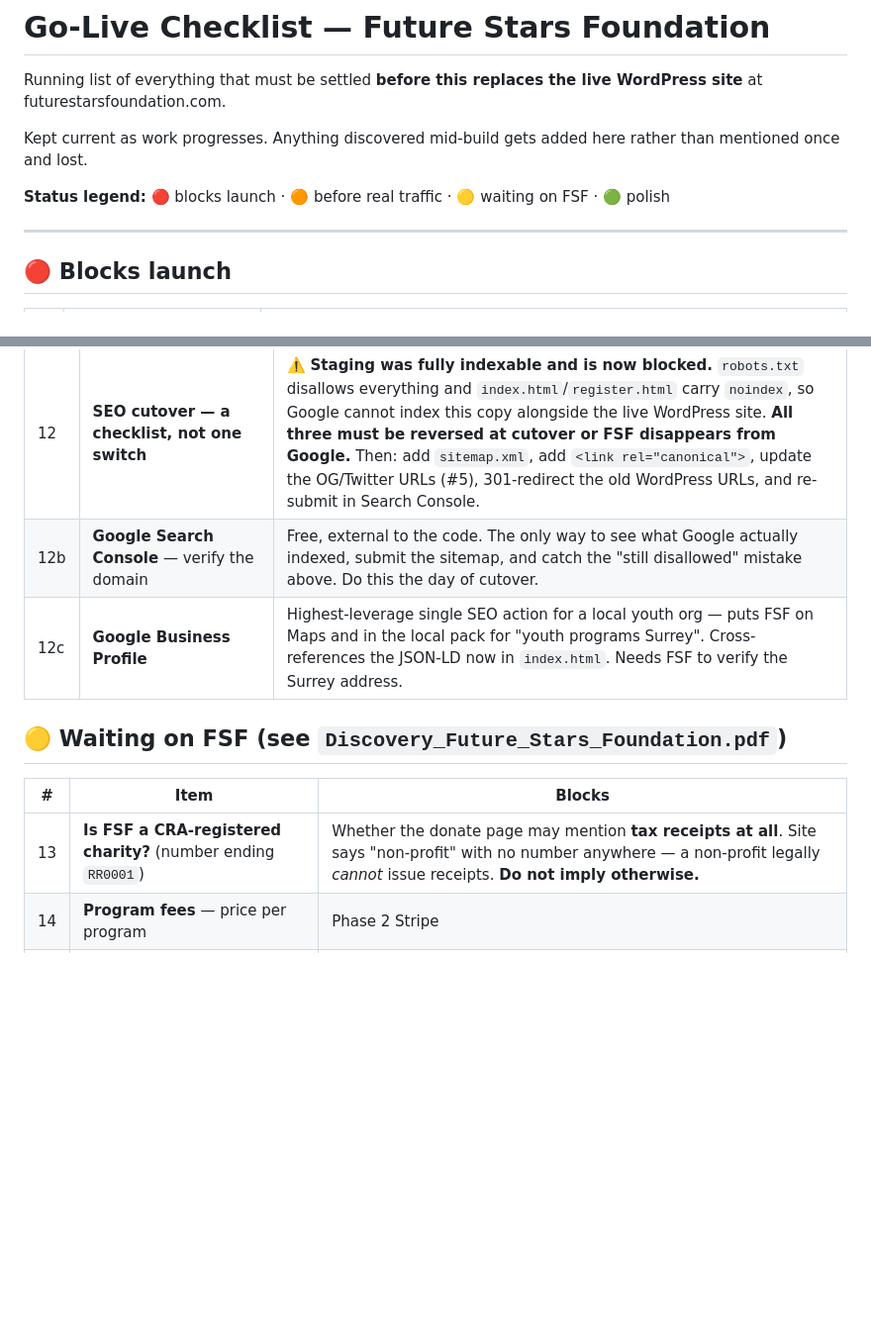
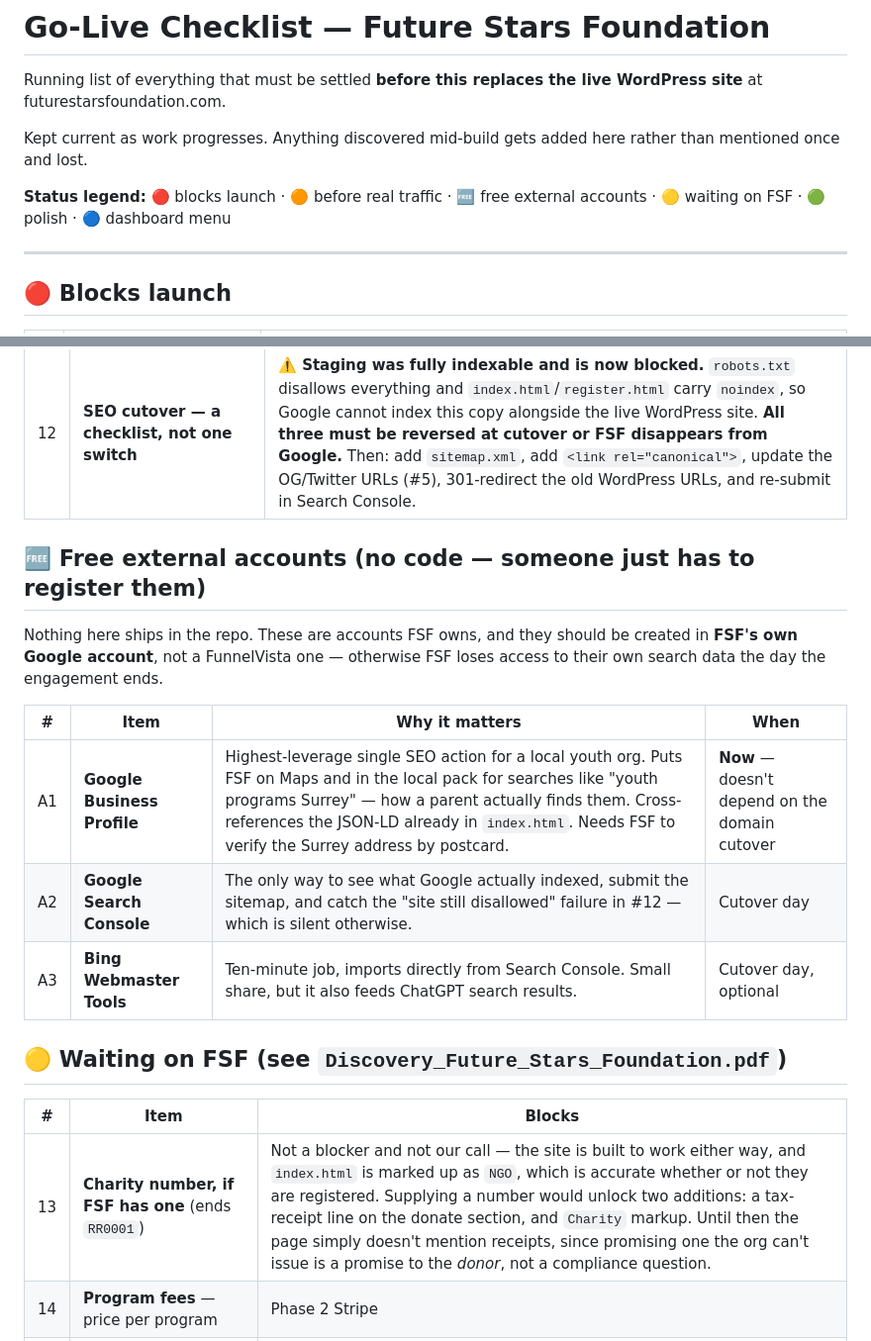
Before and after one commit to funnelVISTA/futureSTARS, a Markdown page: GO-LIVE.md, 2 parts joined by grey strips. Shown at 99% size. Drawn GitHub-style; blank space fills up the shorter version.

Commit message:
docs: separate free external accounts from the code checklist
Search Console and Business Profile were buried at 12b/12c among code
tasks. They are accounts someone registers, not anything that ships, so
they now have their own section (A1-A3) with a note that they must live
in FSF's Google account rather than a FunnelVista one.

Business Profile is flagged as actionable now — it does not depend on
the domain cutover, unlike everything else SEO-related.

Also reframes #13. FSF's registration status is theirs to sort out and
does not gate any build decision; NGO markup is accurate either way.
The only remaining stake is not printing a tax-receipt promise the org
may not be able to keep, which is a promise to the donor.

Co-Authored-By: Claude Opus 4.8 <noreply@anthropic.com>

```diff
--- a/GO-LIVE.md
+++ b/GO-LIVE.md
@@ -6,7 +6,7 @@ WordPress site** at futurestarsfoundation.com.
 Kept current as work progresses. Anything discovered mid-build gets added here
 rather than mentioned once and lost.
 
-**Status legend:** 🔴 blocks launch · 🟠 before real traffic · 🟡 waiting on FSF · 🟢 polish
+**Status legend:** 🔴 blocks launch · 🟠 before real traffic · 🆓 free external accounts · 🟡 waiting on FSF · 🟢 polish · 🔵 dashboard menu
 
 ---
 
@@ -33,14 +33,24 @@ rather than mentioned once and lost.
 | 10 | **Replace the 7 program images** | Current ones are 325×250 stock — soft on modern screens, and several show no youth of African descent, which misrepresents who FSF serves. |
 | 11 | ~~**Analytics** — Plausible (~$9/mo)~~ | ✅ **Built instead.** First-party cookieless tracking writes to Supabase and is read by the Analytics tab in `/admin` — no third party, no monthly fee, no cookie banner, and the data sits next to registrations so the dashboard can show a real conversion rate. Needs migration `007_analytics.sql` run. Revisit Plausible only if FSF wants funnels/goals beyond what the tab shows. |
 | 12 | **SEO cutover — a checklist, not one switch** | ⚠️ **Staging was fully indexable and is now blocked.** `robots.txt` disallows everything and `index.html`/`register.html` carry `noindex`, so Google cannot index this copy alongside the live WordPress site. **All three must be reversed at cutover or FSF disappears from Google.** Then: add `sitemap.xml`, add `<link rel="canonical">`, update the OG/Twitter URLs (#5), 301-redirect the old WordPress URLs, and re-submit in Search Console. |
-| 12b | **Google Search Console** — verify the domain | Free, external to the code. The only way to see what Google actually indexed, submit the sitemap, and catch the "still disallowed" mistake above. Do this the day of cutover. |
-| 12c | **Google Business Profile** | Highest-leverage single SEO action for a local youth org — puts FSF on Maps and in the local pack for "youth programs Surrey". Cross-references the JSON-LD now in `index.html`. Needs FSF to verify the Surrey address. |
+
+## 🆓 Free external accounts (no code — someone just has to register them)
+
+Nothing here ships in the repo. These are accounts FSF owns, and they should be
+created in **FSF's own Google account**, not a FunnelVista one — otherwise FSF
+loses access to their own search data the day the engagement ends.
+
+| # | Item | Why it matters | When |
+|---|---|---|---|
+| A1 | **Google Business Profile** | Highest-leverage single SEO action for a local youth org. Puts FSF on Maps and in the local pack for searches like "youth programs Surrey" — how a parent actually finds them. Cross-references the JSON-LD already in `index.html`. Needs FSF to verify the Surrey address by postcard. | **Now** — doesn't depend on the domain cutover |
+| A2 | **Google Search Console** | The only way to see what Google actually indexed, submit the sitemap, and catch the "site still disallowed" failure in #12 — which is silent otherwise. | Cutover day |
+| A3 | **Bing Webmaster Tools** | Ten-minute job, imports directly from Search Console. Small share, but it also feeds ChatGPT search results. | Cutover day, optional |
 
 ## 🟡 Waiting on FSF (see `Discovery_Future_Stars_Foundation.pdf`)
 
 | # | Item | Blocks |
 |---|---|---|
-| 13 | **Is FSF a CRA-registered charity?** (number ending `RR0001`) | Whether the donate page may mention **tax receipts at all**. Site says "non-profit" with no number anywhere — a non-profit legally *cannot* issue receipts. **Do not imply otherwise.** |
+| 13 | **Charity number, if FSF has one** (ends `RR0001`) | Not a blocker and not our call — the site is built to work either way, and `index.html` is marked up as `NGO`, which is accurate whether or not they are registered. Supplying a number would unlock two additions: a tax-receipt line on the donate section, and `Charity` markup. Until then the page simply doesn't mention receipts, since promising one the org can't issue is a promise to the *donor*, not a compliance question. |
 | 14 | **Program fees** — price per program | Phase 2 Stripe |
 | 15 | **Stripe account** in FSF's legal entity + bank | Phase 2. Money must never route through a FunnelVista account. |
 | 16 | **Bursary / subsidy path?** | FSF serves low-income and refugee youth — a hard paywall may exclude the people the programs exist for. |
```
